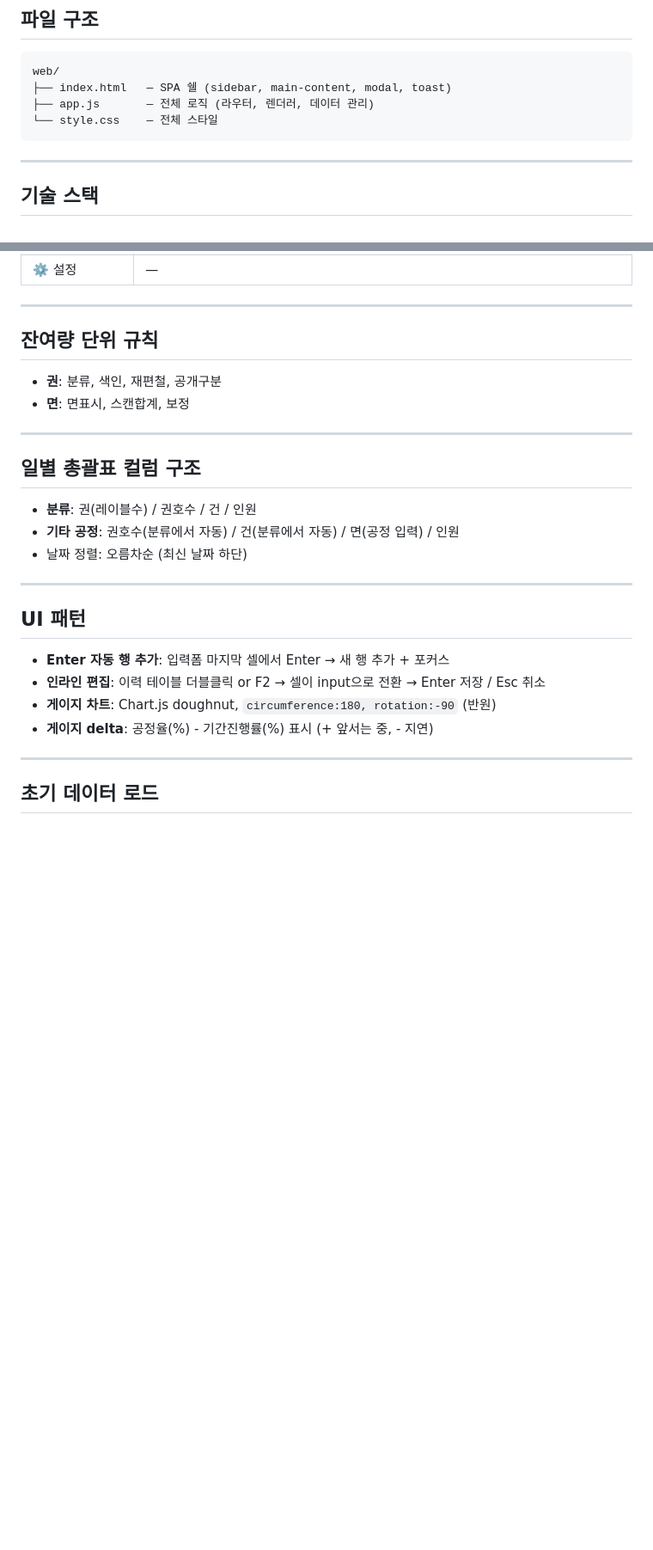
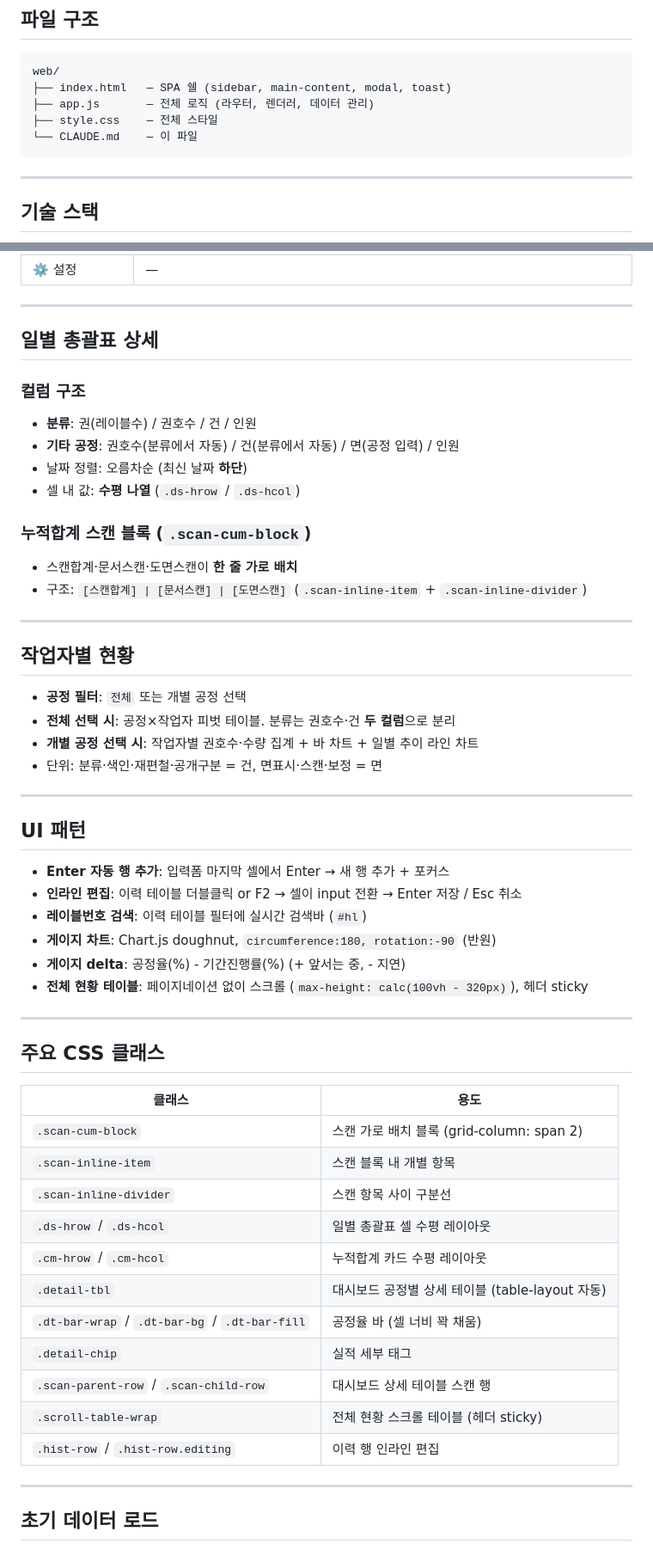
Before and after one commit to min-hyyuk/seoulakiaka, a Markdown page: web/CLAUDE.md, 2 parts joined by grey strips. Shown at 86% size. Rendered like a GitHub page; blank space fills up the shorter version.

Commit message:
CLAUDE.md 최신 변경사항 전면 업데이트

````diff
--- a/web/CLAUDE.md
+++ b/web/CLAUDE.md
@@ -15,7 +15,8 @@ Python/Streamlit 없이 **순수 HTML/JS/CSS**로 구현된 SPA. 브라우저에
 web/
 ├── index.html   — SPA 쉘 (sidebar, main-content, modal, toast)
 ├── app.js       — 전체 로직 (라우터, 렌더러, 데이터 관리)
-└── style.css    — 전체 스타일
+├── style.css    — 전체 스타일
+└── CLAUDE.md    — 이 파일
 ```
 
 ---
@@ -113,24 +140,54 @@ const AUTO_PROCS = ['재편철','공개구분'];  // 분류 데이터에서 자
 
 ---
 
-## 잔여량 단위 규칙
-- **권**: 분류, 색인, 재편철, 공개구분
-- **면**: 면표시, 스캔합계, 보정
+## 일별 총괄표 상세
+
+### 컬럼 구조
+- **분류**: 권(레이블수) / 권호수 / 건 / 인원
+- **기타 공정**: 권호수(분류에서 자동) / 건(분류에서 자동) / 면(공정 입력) / 인원
+- 날짜 정렬: 오름차순 (최신 날짜 **하단**)
+- 셀 내 값: **수평 나열** (`.ds-hrow` / `.ds-hcol`)
+
+### 누적합계 스캔 블록 (`.scan-cum-block`)
+- 스캔합계·문서스캔·도면스캔이 **한 줄 가로 배치**
+- 구조: `[스캔합계] | [문서스캔] | [도면스캔]` (`.scan-inline-item` + `.scan-inline-divider`)
 
 ---
 
-## 일별 총괄표 컬럼 구조
-- **분류**: 권(레이블수) / 권호수 / 건 / 인원
-- **기타 공정**: 권호수(분류에서 자동) / 건(분류에서 자동) / 면(공정 입력) / 인원
-- 날짜 정렬: 오름차순 (최신 날짜 하단)
+## 작업자별 현황
+
+- **공정 필터**: `전체` 또는 개별 공정 선택
+- **전체 선택 시**: 공정×작업자 피벗 테이블. 분류는 권호수·건 **두 컬럼**으로 분리
+- **개별 공정 선택 시**: 작업자별 권호수·수량 집계 + 바 차트 + 일별 추이 라인 차트
+- 단위: 분류·색인·재편철·공개구분 = 건, 면표시·스캔·보정 = 면
 
 ---
 
 ## UI 패턴
 - **Enter 자동 행 추가**: 입력폼 마지막 셀에서 Enter → 새 행 추가 + 포커스
-- **인라인 편집**: 이력 테이블 더블클릭 or F2 → 셀이 input으로 전환 → Enter 저장 / Esc 취소
+- **인라인 편집**: 이력 테이블 더블클릭 or F2 → 셀이 input 전환 → Enter 저장 / Esc 취소
+- **레이블번호 검색**: 이력 테이블 필터에 실시간 검색바 (`#hl`)
 - **게이지 차트**: Chart.js doughnut, `circumference:180, rotation:-90` (반원)
-- **게이지 delta**: 공정율(%) - 기간진행률(%) 표시 (+ 앞서는 중, - 지연)
+- **게이지 delta**: 공정율(%) - 기간진행률(%) (+ 앞서는 중, - 지연)
+- **전체 현황 테이블**: 페이지네이션 없이 스크롤 (`max-height: calc(100vh - 320px)`), 헤더 sticky
+
+---
+
+## 주요 CSS 클래스
+
+| 클래스 | 용도 |
+|--------|------|
+| `.scan-cum-block` | 스캔 가로 배치 블록 (grid-column: span 2) |
+| `.scan-inline-item` | 스캔 블록 내 개별 항목 |
+| `.scan-inline-divider` | 스캔 항목 사이 구분선 |
+| `.ds-hrow` / `.ds-hcol` | 일별 총괄표 셀 수평 레이아웃 |
+| `.cm-hrow` / `.cm-hcol` | 누적합계 카드 수평 레이아웃 |
+| `.detail-tbl` | 대시보드 공정별 상세 테이블 (table-layout 자동) |
+| `.dt-bar-wrap` / `.dt-bar-bg` / `.dt-bar-fill` | 공정율 바 (셀 너비 꽉 채움) |
+| `.detail-chip` | 실적 세부 태그 |
+| `.scan-parent-row` / `.scan-child-row` | 대시보드 상세 테이블 스캔 행 |
+| `.scroll-table-wrap` | 전체 현황 스크롤 테이블 (헤더 sticky) |
+| `.hist-row` / `.hist-row.editing` | 이력 행 인라인 편집 |
 
 ---
 
````
Also changed, not shown: other parts of web/CLAUDE.md (+45 -19 lines).
